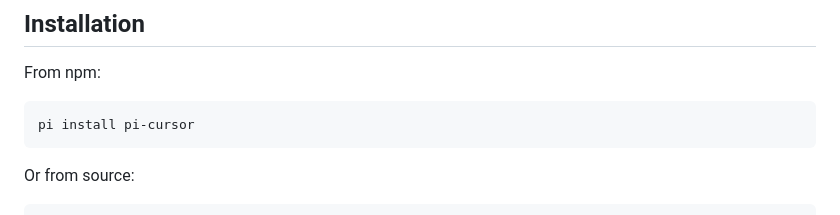
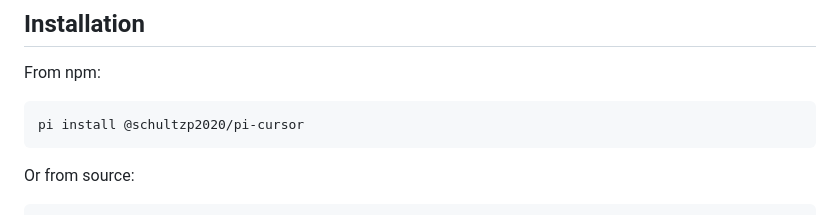
Before and after one commit to schultzp2020/pi-extensions, a Markdown page: packages/pi-cursor/README.md, the part around the change. GitHub-like rendering.

Commit message:
Fix/readme install (#2)
* fix: use pnpm in prepublishOnly

* docs: fix npm install command to use scoped package name

````diff
--- a/packages/pi-cursor/README.md
+++ b/packages/pi-cursor/README.md
@@ -21,7 +21,7 @@ A [Pi](https://github.com/badlogic/pi) extension that gives you access to all yo
 From npm:
 
 ```bash
-pi install pi-cursor
+pi install @schultzp2020/pi-cursor
 ```
 
 Or from source:
````
Also changed, not shown: .changeset/update-readme.md (added, +5 -0 lines).
